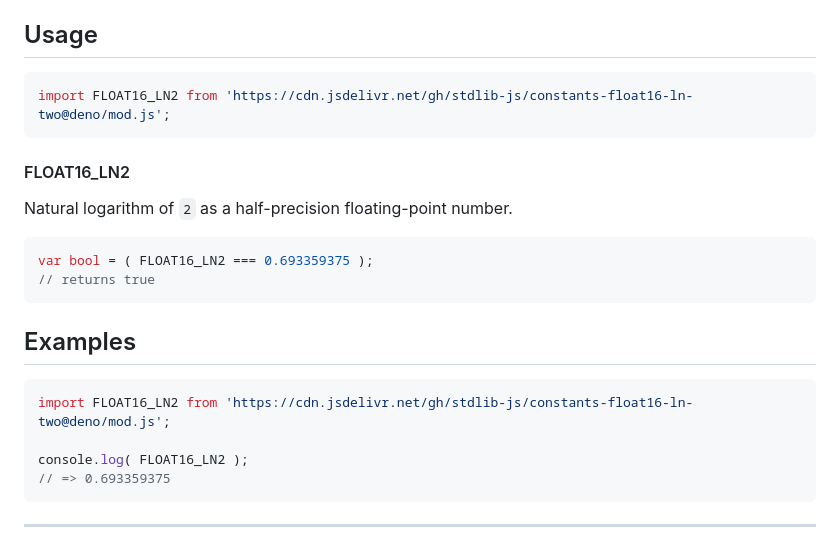
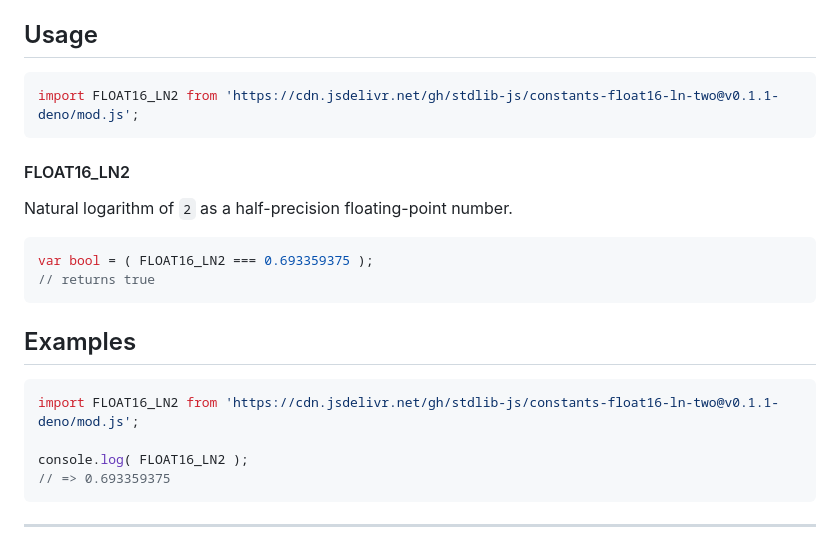
Before and after one commit to stdlib-js/constants-float16-ln-two, a Markdown page: README.md, the part around the change. Rendered like a GitHub page.

Commit message:
Update README.md for Deno bundle v0.1.1

````diff
--- a/README.md
+++ b/README.md
@@ -42,7 +42,7 @@ limitations under the License.
 ## Usage
 
 ```javascript
-import FLOAT16_LN2 from 'https://cdn.jsdelivr.net/gh/stdlib-js/constants-float16-ln-two@deno/mod.js';
+import FLOAT16_LN2 from 'https://cdn.jsdelivr.net/gh/stdlib-js/constants-float16-ln-two@v0.1.1-deno/mod.js';
 ```
 
 #### FLOAT16_LN2
@@ -65,7 +65,7 @@ var bool = ( FLOAT16_LN2 === 0.693359375 );
 <!-- eslint no-undef: "error" -->
 
 ```javascript
-import FLOAT16_LN2 from 'https://cdn.jsdelivr.net/gh/stdlib-js/constants-float16-ln-two@deno/mod.js';
+import FLOAT16_LN2 from 'https://cdn.jsdelivr.net/gh/stdlib-js/constants-float16-ln-two@v0.1.1-deno/mod.js';
 
 console.log( FLOAT16_LN2 );
 // => 0.693359375
````
